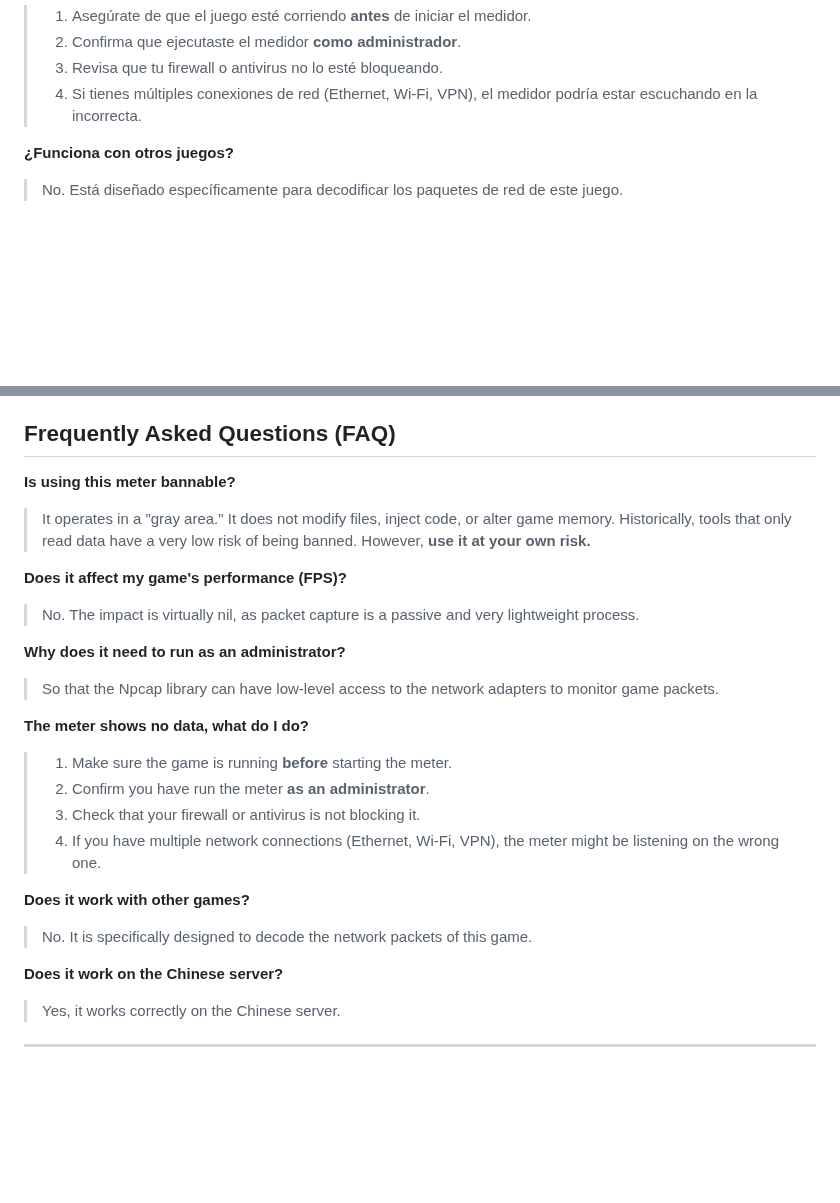
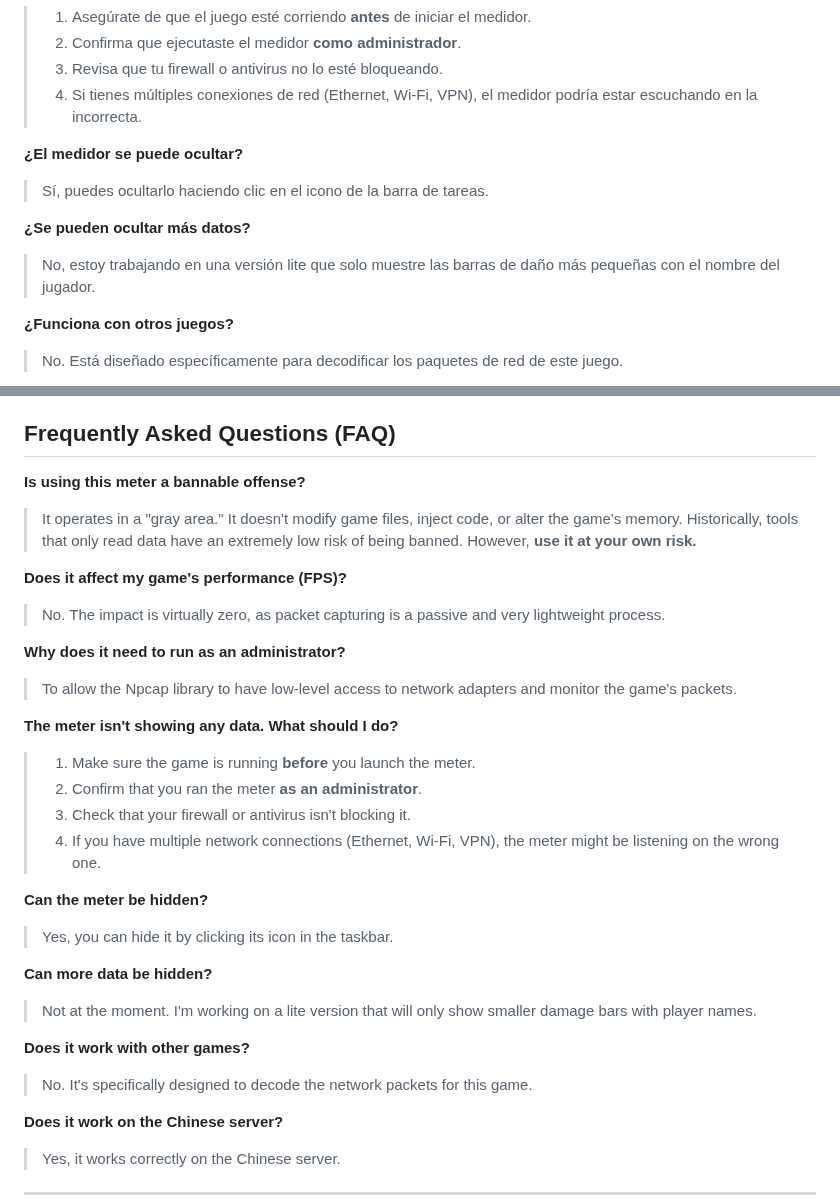
Before and after one commit to mrsnakke/BPSR-Meter, a Markdown page: README.md, 2 parts joined by grey strips. Rendered like a GitHub page; blank space fills up the shorter version.

```diff
--- a/README.md
+++ b/README.md
@@ -95,6 +83,12 @@ Si usas una PC para jugar y otra para transmitir.
 > 2. Confirma que ejecutaste el medidor **como administrador**.
 > 3. Revisa que tu firewall o antivirus no lo esté bloqueando.
 > 4. Si tienes múltiples conexiones de red (Ethernet, Wi-Fi, VPN), el medidor podría estar escuchando en la incorrecta.
+
+**¿El medidor se puede ocultar?**
+> Sí, puedes ocultarlo haciendo clic en el icono de la barra de tareas.
+
+**¿Se pueden ocultar más datos?**
+> No, estoy trabajando en una versión lite que solo muestre las barras de daño más pequeñas con el nombre del jugador.
 
 **¿Funciona con otros juegos?**
 > No. Está diseñado específicamente para decodificar los paquetes de red de este juego.
@@ -193,22 +170,28 @@ If you use one PC for gaming and another for streaming.
 ## Frequently Asked Questions (FAQ)
 
-**Is using this meter bannable?**
-> It operates in a "gray area." It does not modify files, inject code, or alter game memory. Historically, tools that only read data have a very low risk of being banned. However, **use it at your own risk.**
+**Is using this meter a bannable offense?**
+> It operates in a "gray area." It doesn't modify game files, inject code, or alter the game's memory. Historically, tools that only read data have an extremely low risk of being banned. However, **use it at your own risk.**
 
 **Does it affect my game's performance (FPS)?**
-> No. The impact is virtually nil, as packet capture is a passive and very lightweight process.
+> No. The impact is virtually zero, as packet capturing is a passive and very lightweight process.
 
 **Why does it need to run as an administrator?**
-> So that the Npcap library can have low-level access to the network adapters to monitor game packets.
+> To allow the Npcap library to have low-level access to network adapters and monitor the game's packets.
 
-**The meter shows no data, what do I do?**
-> 1. Make sure the game is running **before** starting the meter.
-> 2. Confirm you have run the meter **as an administrator**.
-> 3. Check that your firewall or antivirus is not blocking it.
+**The meter isn't showing any data. What should I do?**
+> 1. Make sure the game is running **before** you launch the meter.
+> 2. Confirm that you ran the meter **as an administrator**.
+> 3. Check that your firewall or antivirus isn't blocking it.
 > 4. If you have multiple network connections (Ethernet, Wi-Fi, VPN), the meter might be listening on the wrong one.
 
+**Can the meter be hidden?**
+> Yes, you can hide it by clicking its icon in the taskbar.
+
+**Can more data be hidden?**
+> Not at the moment. I'm working on a lite version that will only show smaller damage bars with player names.
+
 **Does it work with other games?**
-> No. It is specifically designed to decode the network packets of this game.
+> No. It's specifically designed to decode the network packets for this game.
 
 **Does it work on the Chinese server?**
 > Yes, it works correctly on the Chinese server.
```
Also changed, not shown: other parts of README.md (+63 -92 lines).
